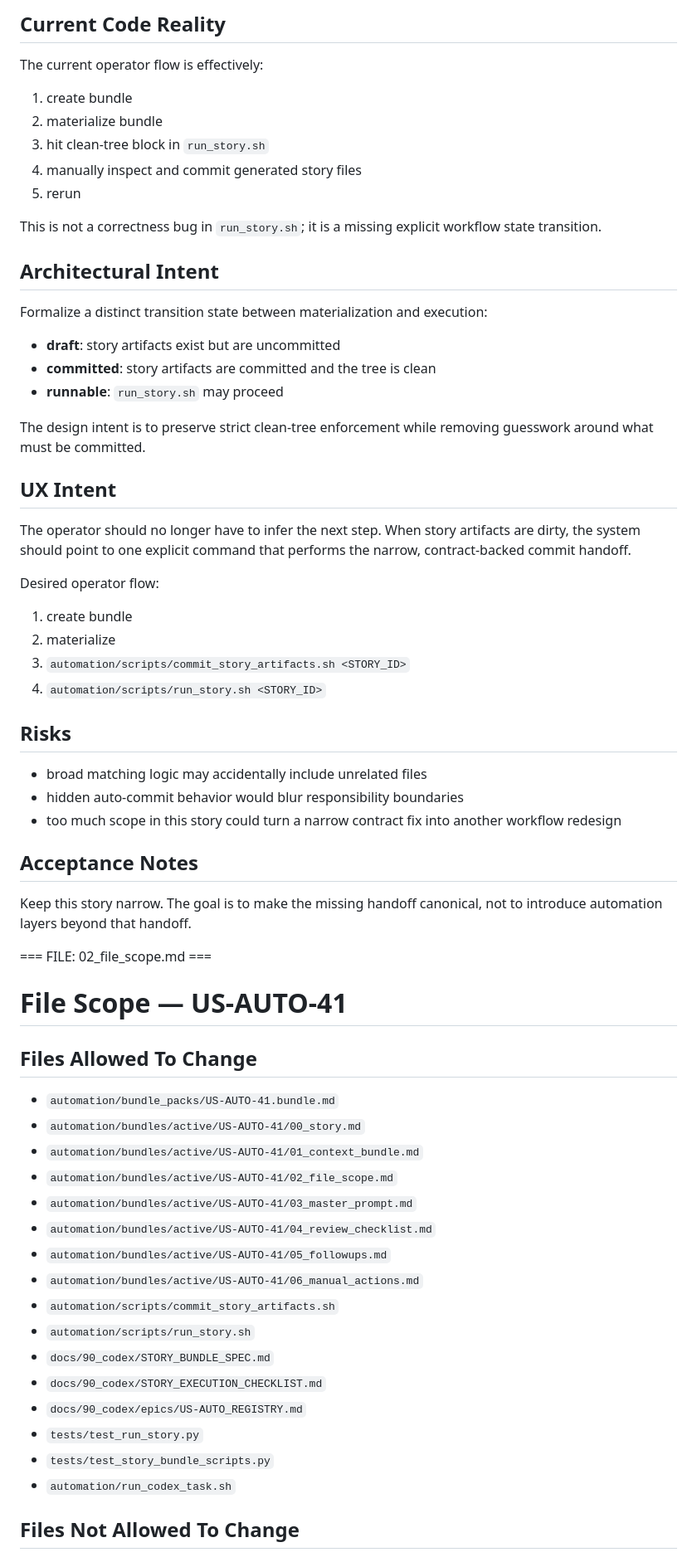
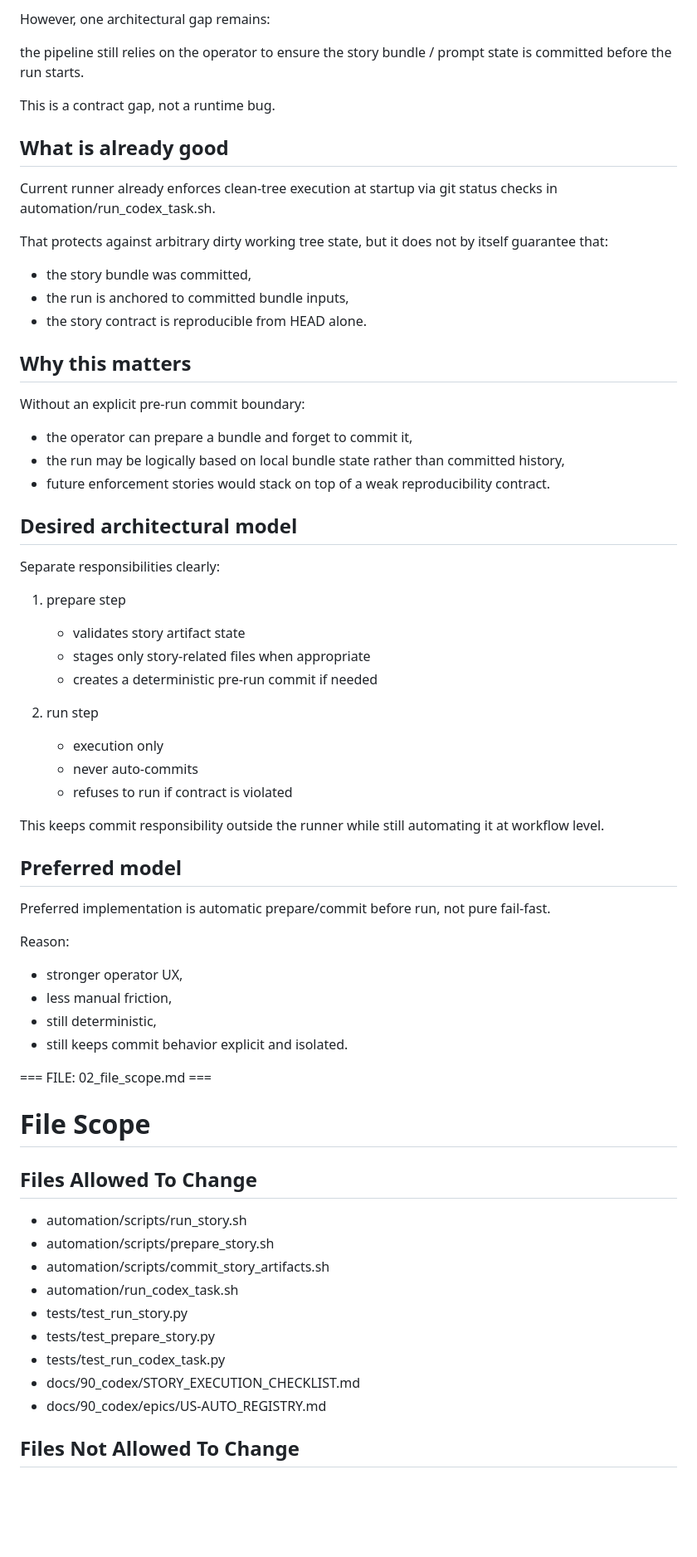
Before and after one commit to abosov/m_bot, a Markdown page: automation/bundle_packs/US-AUTO-41.bundle.md, the part around one of its changes. Shown at 83% size. GitHub-like rendering; blank space fills up the shorter version.

Commit message:
docs(us-auto-41): add bundle pack for commit-before-run contract

```diff
--- a/automation/bundle_packs/US-AUTO-41.bundle.md
+++ b/automation/bundle_packs/US-AUTO-41.bundle.md
@@ -119,58 +77,65 @@ US-AUTO-38 fixed rollback and cleanup behavior after failed or interrupted runs.
 
-## Current Code Reality
-The current operator flow is effectively:
-1. create bundle
-2. materialize bundle
-3. hit clean-tree block in `run_story.sh`
-4. manually inspect and commit generated story files
-5. rerun
+However, one architectural gap remains:
 
-This is not a correctness bug in `run_story.sh`; it is a missing explicit workflow state transition.
+the pipeline still relies on the operator to ensure the story bundle / prompt state is committed before the run starts.
 
-## Architectural Intent
-Formalize a distinct transition state between materialization and execution:
-- **draft**: story artifacts exist but are uncommitted
-- **committed**: story artifacts are committed and the tree is clean
-- **runnable**: `run_story.sh` may proceed
+This is a contract gap, not a runtime bug.
 
-The design intent is to preserve strict clean-tree enforcement while removing guesswork around what must be committed.
+## What is already good
 
-## UX Intent
-The operator should no longer have to infer the next step. When story artifacts are dirty, the system should point to one explicit command that performs the narrow, contract-backed commit handoff.
+Current runner already enforces clean-tree execution at startup via git status checks in automation/run_codex_task.sh.
 
-Desired operator flow:
-1. create bundle
-2. materialize
-3. `automation/scripts/commit_story_artifacts.sh <STORY_ID>`
-4. `automation/scripts/run_story.sh <STORY_ID>`
+That protects against arbitrary dirty working tree state, but it does not by itself guarantee that:
+- the story bundle was committed,
+- the run is anchored to committed bundle inputs,
+- the story contract is reproducible from HEAD alone.
 
-## Risks
-- broad matching logic may accidentally include unrelated files
-- hidden auto-commit behavior would blur responsibility boundaries
-- too much scope in this story could turn a narrow contract fix into another workflow redesign
+## Why this matters
 
-## Acceptance Notes
-Keep this story narrow. The goal is to make the missing handoff canonical, not to introduce automation layers beyond that handoff.
+Without an explicit pre-run commit boundary:
+- the operator can prepare a bundle and forget to commit it,
+- the run may be logically based on local bundle state rather than committed history,
+- future enforcement stories would stack on top of a weak reproducibility contract.
+
+## Desired architectural model
+
+Separate responsibilities clearly:
+
+1. prepare step
+   - validates story artifact state
+   - stages only story-related files when appropriate
+   - creates a deterministic pre-run commit if needed
+
+2. run step
+   - execution only
+   - never auto-commits
+   - refuses to run if contract is violated
+
+This keeps commit responsibility outside the runner while still automating it at workflow level.
+
+## Preferred model
+
+Preferred implementation is automatic prepare/commit before run, not pure fail-fast.
+
+Reason:
+- stronger operator UX,
+- less manual friction,
+- still deterministic,
+- still keeps commit behavior explicit and isolated.
 
 === FILE: 02_file_scope.md ===
-# File Scope — US-AUTO-41
+# File Scope
 
 ## Files Allowed To Change
-- `automation/bundle_packs/US-AUTO-41.bundle.md`
-- `automation/bundles/active/US-AUTO-41/00_story.md`
-- `automation/bundles/active/US-AUTO-41/01_context_bundle.md`
-- `automation/bundles/active/US-AUTO-41/02_file_scope.md`
-- `automation/bundles/active/US-AUTO-41/03_master_prompt.md`
-- `automation/bundles/active/US-AUTO-41/04_review_checklist.md`
-- `automation/bundles/active/US-AUTO-41/05_followups.md`
-- `automation/bundles/active/US-AUTO-41/06_manual_actions.md`
-- `automation/scripts/commit_story_artifacts.sh`
-- `automation/scripts/run_story.sh`
-- `docs/90_codex/STORY_BUNDLE_SPEC.md`
-- `docs/90_codex/STORY_EXECUTION_CHECKLIST.md`
-- `docs/90_codex/epics/US-AUTO_REGISTRY.md`
-- `tests/test_run_story.py`
-- `tests/test_story_bundle_scripts.py`
-- `automation/run_codex_task.sh`
+
+- automation/scripts/run_story.sh
+- automation/scripts/prepare_story.sh
+- automation/scripts/commit_story_artifacts.sh
+- automation/run_codex_task.sh
+- tests/test_run_story.py
+- tests/test_prepare_story.py
+- tests/test_run_codex_task.py
+- docs/90_codex/STORY_EXECUTION_CHECKLIST.md
+- docs/90_codex/epics/US-AUTO_REGISTRY.md
 
 ## Files Not Allowed To Change
```
Also changed, not shown: other parts of automation/bundle_packs/US-AUTO-41.bundle.md (+231 -205 lines).
